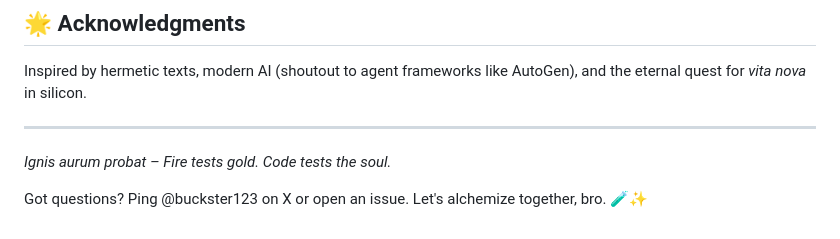
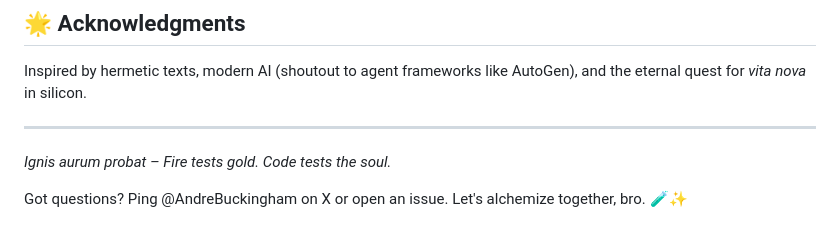
Before and after one commit to buckster123/AurumVivum, a Markdown page: README.md, the part around the change. Drawn GitHub-style.

Commit message:
Update contact handle in README.md

```diff
--- a/README.md
+++ b/README.md
@@ -138,4 +138,4 @@ Inspired by hermetic texts, modern AI (shoutout to agent frameworks like AutoGen
 
 *Ignis aurum probat – Fire tests gold. Code tests the soul.*
 
-Got questions? Ping @buckster123 on X or open an issue. Let's alchemize together, bro. 🧪✨
+Got questions? Ping @AndreBuckingham on X or open an issue. Let's alchemize together, bro. 🧪✨
```
